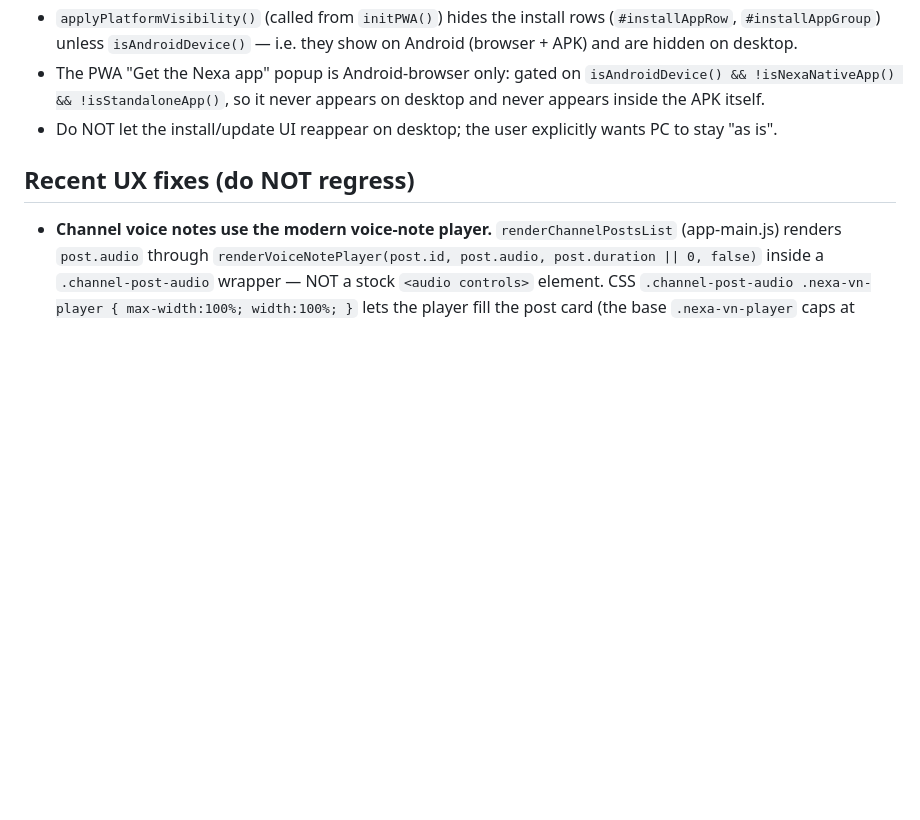
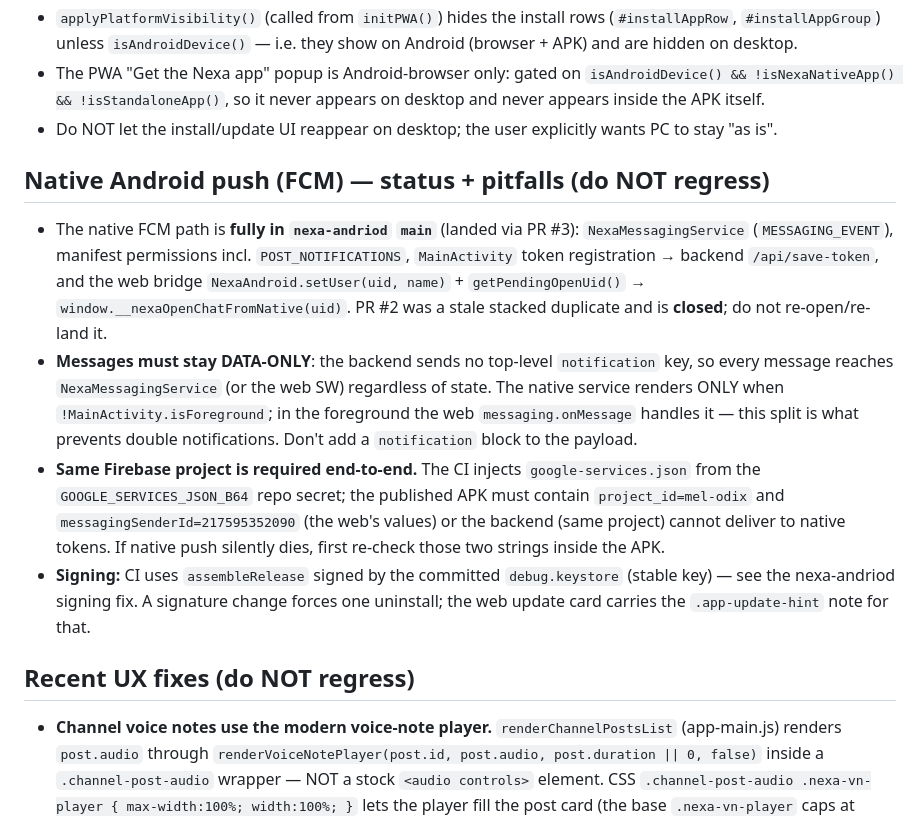
Before and after one commit to SFWebSolution/Nexa, a Markdown page: AGENTS.md, the part around the change. GitHub-like rendering; blank space fills up the shorter version.

Commit message:
docs: record native FCM status + same-project requirement
Native FCM is already in main (PR #3); PR #2 was a stale duplicate. Note the
data-only invariant, the foreground/background split, and that the APK must
carry mel-odix / 217595352090 (same Firebase project) for delivery to work.

Co-authored-by: openhands <openhands@all-hands.dev>

```diff
--- a/AGENTS.md
+++ b/AGENTS.md
@@ -591,6 +591,27 @@ Several patterns burned the Spark-plan quota. These are fixed and MUST stay fixe
 - Do NOT let the install/update UI reappear on desktop; the user explicitly
   wants PC to stay "as is".
 
+## Native Android push (FCM) — status + pitfalls (do NOT regress)
+- The native FCM path is **fully in `nexa-andriod` `main`** (landed via PR #3):
+  `NexaMessagingService` (`MESSAGING_EVENT`), manifest permissions incl.
+  `POST_NOTIFICATIONS`, `MainActivity` token registration → backend
+  `/api/save-token`, and the web bridge `NexaAndroid.setUser(uid, name)` +
+  `getPendingOpenUid()` → `window.__nexaOpenChatFromNative(uid)`. PR #2 was a
+  stale stacked duplicate and is **closed**; do not re-open/re-land it.
+- **Messages must stay DATA-ONLY**: the backend sends no top-level `notification`
+  key, so every message reaches `NexaMessagingService` (or the web SW) regardless of
+  state. The native service renders ONLY when `!MainActivity.isForeground`; in the
+  foreground the web `messaging.onMessage` handles it — this split is what prevents
+  double notifications. Don't add a `notification` block to the payload.
+- **Same Firebase project is required end-to-end.** The CI injects
+  `google-services.json` from the `GOOGLE_SERVICES_JSON_B64` repo secret; the
+  published APK must contain `project_id=mel-odix` and `messagingSenderId=217595352090`
+  (the web's values) or the backend (same project) cannot deliver to native tokens.
+  If native push silently dies, first re-check those two strings inside the APK.
+- **Signing:** CI uses `assembleRelease` signed by the committed `debug.keystore`
+  (stable key) — see the nexa-andriod signing fix. A signature change forces one
+  uninstall; the web update card carries the `.app-update-hint` note for that.
+
 ## Recent UX fixes (do NOT regress)
 - **Channel voice notes use the modern voice-note player.** `renderChannelPostsList`
   (app-main.js) renders `post.audio` through `renderVoiceNotePlayer(post.id, post.audio,
```
